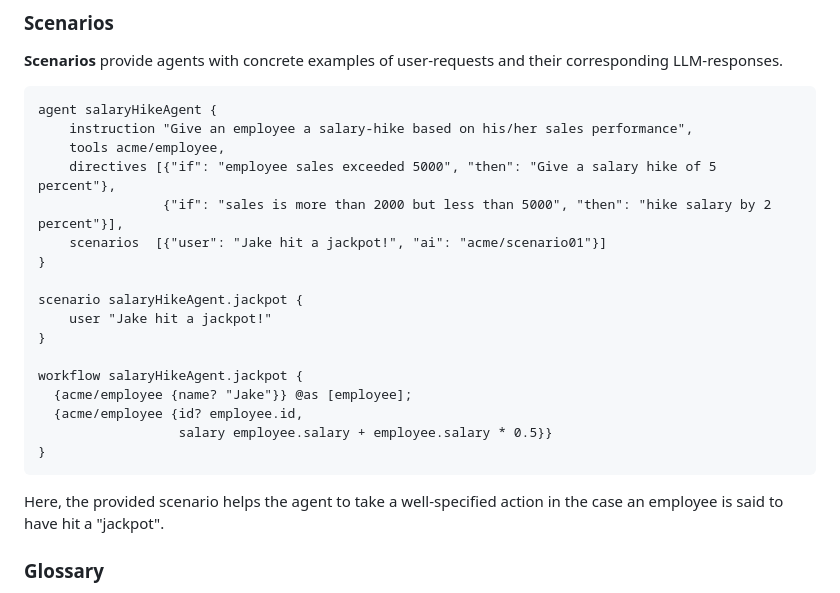
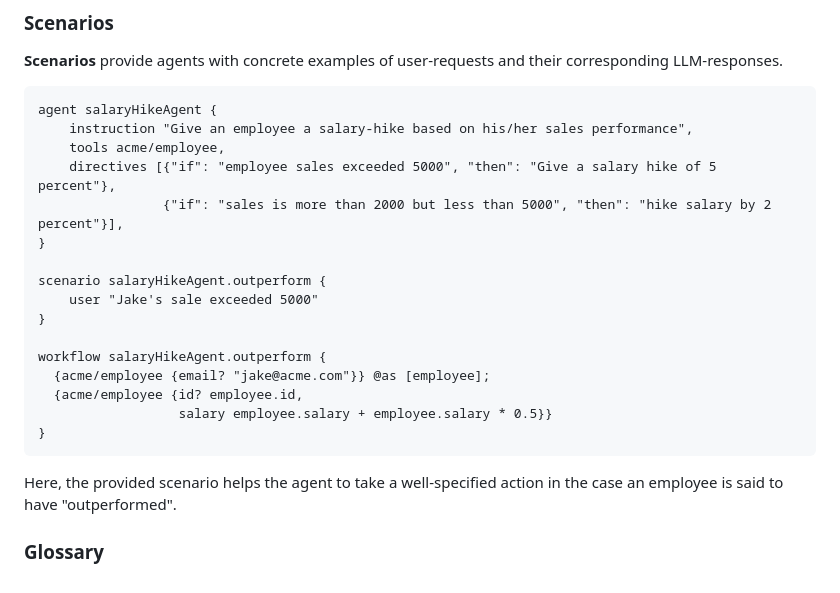
Before and after one commit to agentlang-ai/agentlang, a Markdown page: README.md, the part around the change. Rendered like a GitHub page.

````diff
--- a/README.md
+++ b/README.md
@@ -127,21 +127,20 @@ agent salaryHikeAgent {
     tools acme/employee,
     directives [{"if": "employee sales exceeded 5000", "then": "Give a salary hike of 5 percent"},
                 {"if": "sales is more than 2000 but less than 5000", "then": "hike salary by 2 percent"}],
-    scenarios  [{"user": "Jake hit a jackpot!", "ai": "acme/scenario01"}]
 }
 
-scenario salaryHikeAgent.jackpot {
-    user "Jake hit a jackpot!"
+scenario salaryHikeAgent.outperform {
+    user "Jake's sale exceeded 5000"
 }
 
-workflow salaryHikeAgent.jackpot {
-  {acme/employee {name? "Jake"}} @as [employee];
+workflow salaryHikeAgent.outperform {
+  {acme/employee {email? "jake@acme.com"}} @as [employee];
   {acme/employee {id? employee.id,
                   salary employee.salary + employee.salary * 0.5}}
 }
 ```
 
-Here, the provided scenario helps the agent to take a well-specified action in the case an employee is said to have hit a "jackpot".
+Here, the provided scenario helps the agent to take a well-specified action in the case an employee is said to have "outperformed".
 
 ### Glossary
 
````
